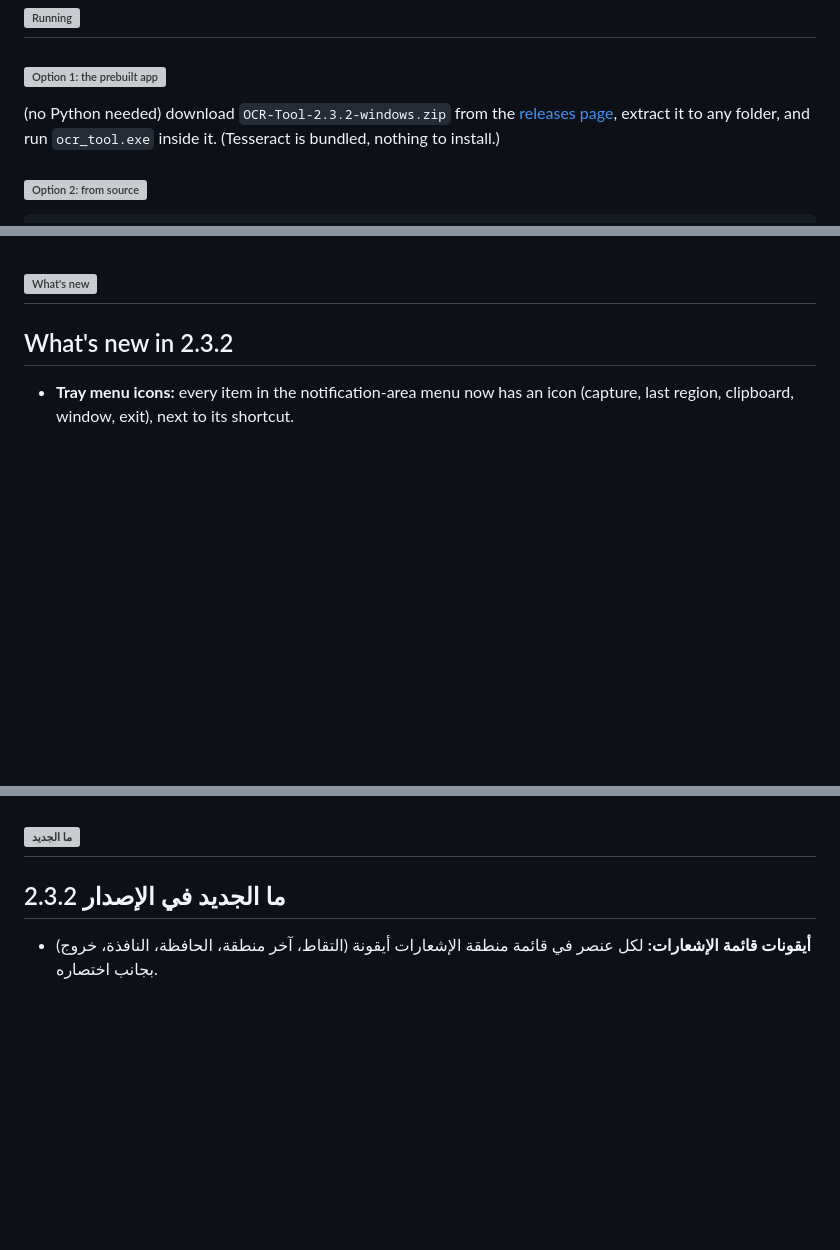
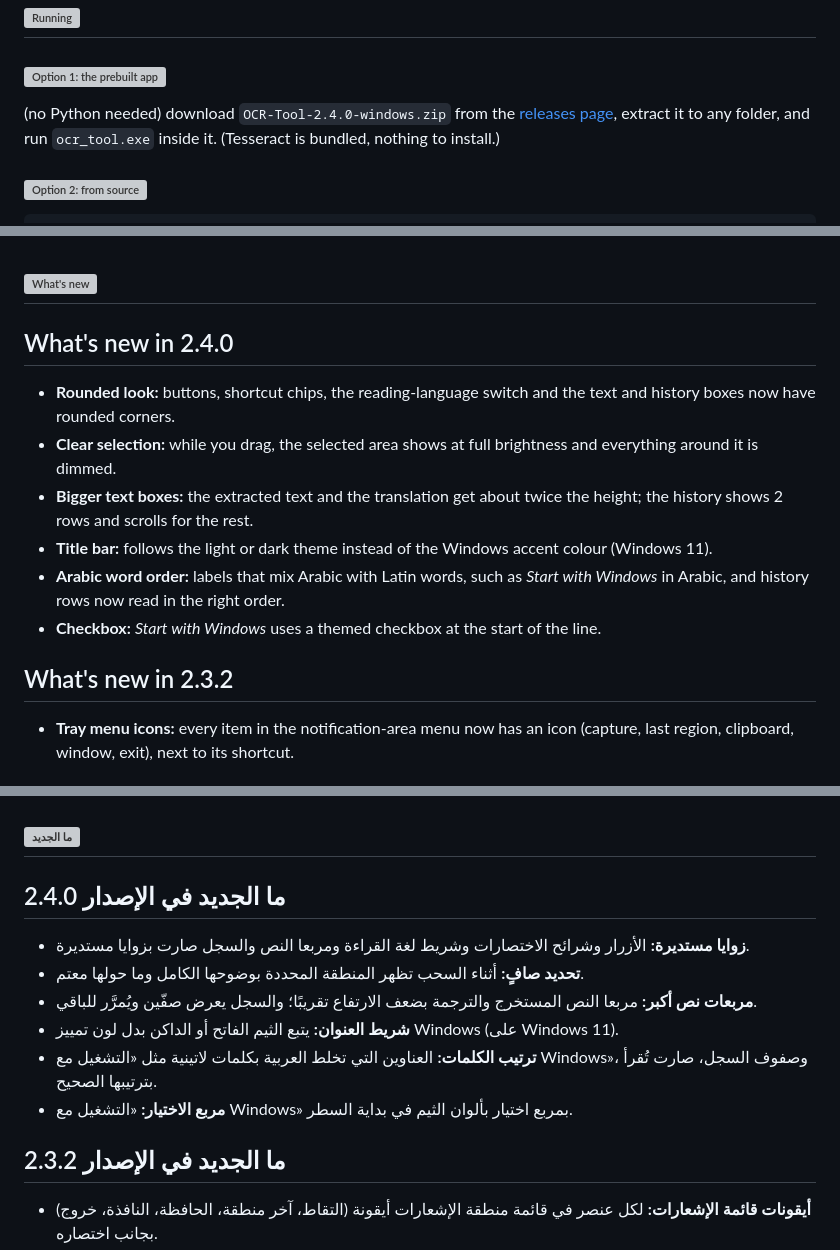
Before and after one commit to alimwork85-web/Screen-OCR-Tool, a Markdown page: README.md, 3 parts joined by grey strips. Rendered like a GitHub page; blank space fills up the shorter version; grey boxes are pictures that could not be loaded.

```diff
--- a/README.md
+++ b/README.md
@@ -96,7 +96,7 @@ flowchart LR
 <h3><img src="docs/headings/h3-prebuilt-en.svg" alt="Option 1: the prebuilt app" width="100%"></h3>
 
 (no Python needed)
-download `OCR-Tool-2.3.2-windows.zip` from the [releases page](https://github.com/alimwork85-web/Screen-OCR-Tool/releases/latest), extract it to any folder, and run `ocr_tool.exe` inside it. (Tesseract is bundled, nothing to install.)
+download `OCR-Tool-2.4.0-windows.zip` from the [releases page](https://github.com/alimwork85-web/Screen-OCR-Tool/releases/latest), extract it to any folder, and run `ocr_tool.exe` inside it. (Tesseract is bundled, nothing to install.)
 
 <h3><img src="docs/headings/h3-source-en.svg" alt="Option 2: from source" width="100%"></h3>
 
@@ -167,6 +167,15 @@ requirements.txt     Python packages
 - Google translation sends the text online, and only when you press Translate.
 
 <h2><img src="docs/headings/h2-new-en.svg" alt="What's new" width="100%"></h2>
+
+## What's new in 2.4.0
+
+- **Rounded look:** buttons, shortcut chips, the reading-language switch and the text and history boxes now have rounded corners.
+- **Clear selection:** while you drag, the selected area shows at full brightness and everything around it is dimmed.
+- **Bigger text boxes:** the extracted text and the translation get about twice the height; the history shows 2 rows and scrolls for the rest.
+- **Title bar:** follows the light or dark theme instead of the Windows accent colour (Windows 11).
+- **Arabic word order:** labels that mix Arabic with Latin words, such as *Start with Windows* in Arabic, and history rows now read in the right order.
+- **Checkbox:** *Start with Windows* uses a themed checkbox at the start of the line.
 
 ## What's new in 2.3.2
 
@@ -399,6 +408,15 @@ requirements.txt     مكتبات Python
 - الترجمة عبر Google ترسل النص إلى الإنترنت، ولا يحدث ذلك إلا عند ضغطك زر الترجمة.
 
 <h2><img src="docs/headings/h2-new-ar.svg" alt="ما الجديد" width="100%"></h2>
+
+## ما الجديد في الإصدار 2.4.0
+
+- **زوايا مستديرة:** الأزرار وشرائح الاختصارات وشريط لغة القراءة ومربعا النص والسجل صارت بزوايا مستديرة.
+- **تحديد صافٍ:** أثناء السحب تظهر المنطقة المحددة بوضوحها الكامل وما حولها معتم.
+- **مربعات نص أكبر:** مربعا النص المستخرج والترجمة بضعف الارتفاع تقريبًا؛ والسجل يعرض صفّين ويُمرَّر للباقي.
+- **شريط العنوان:** يتبع الثيم الفاتح أو الداكن بدل لون تمييز Windows (على Windows 11).
+- **ترتيب الكلمات:** العناوين التي تخلط العربية بكلمات لاتينية مثل «التشغيل مع Windows»، وصفوف السجل، صارت تُقرأ بترتيبها الصحيح.
+- **مربع الاختيار:** «التشغيل مع Windows» بمربع اختيار بألوان الثيم في بداية السطر.
 
 ## ما الجديد في الإصدار 2.3.2
 
```
Also changed, not shown: other parts of README.md (+7 -7 lines), docs/screenshots/ui-dark-warning.png, docs/screenshots/ui-dark.png, docs/screenshots/ui-en-dark.png, docs/screenshots/ui-en-light.png, docs/screenshots/ui-light.png, 7 other files.
